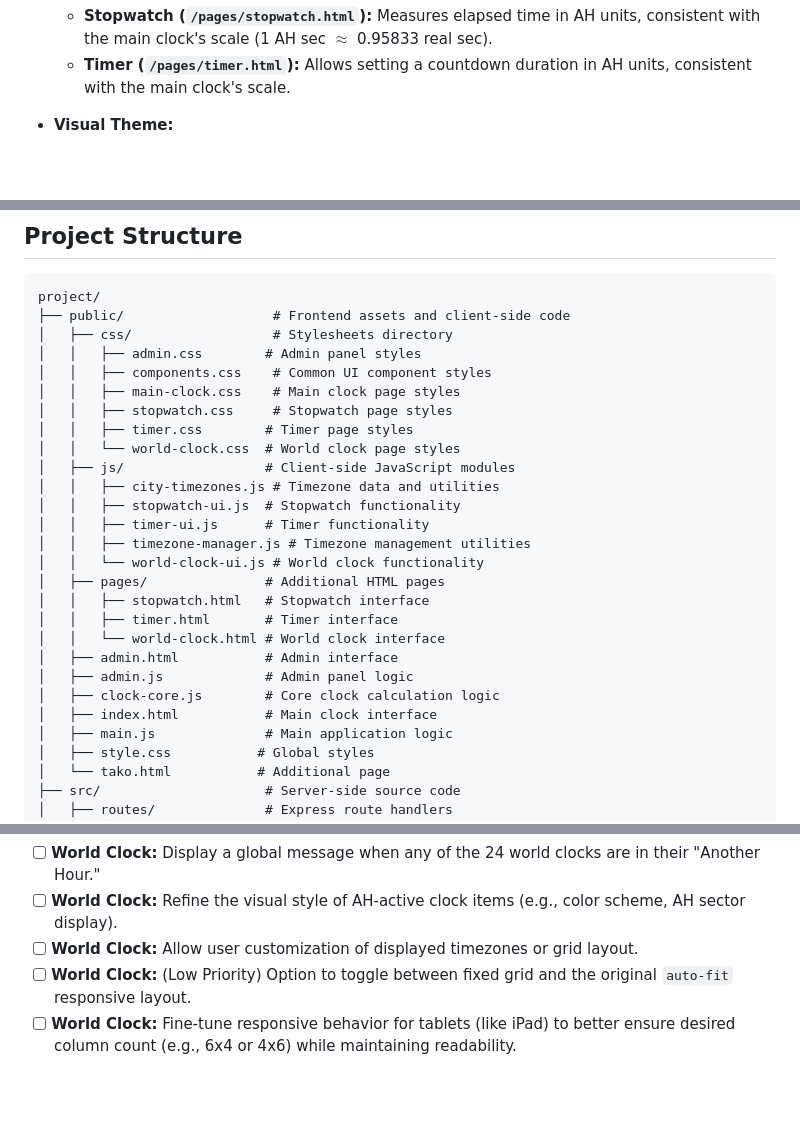
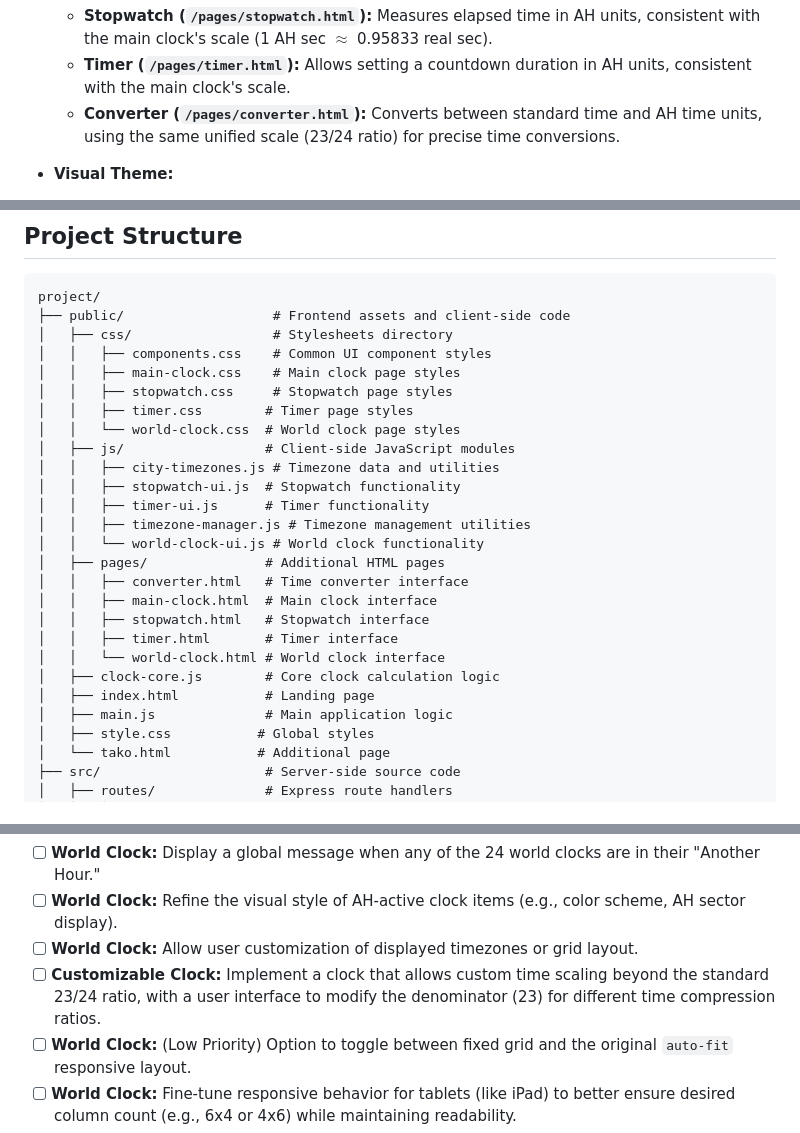
Before and after one commit to kanekop/another-hour-gen2-Claude, a Markdown page: README.md, 3 parts joined by grey strips. Rendered like a GitHub page; blank space fills up the shorter version.

Commit message:
Assistant checkpoint: Update README.md with new features and structure
Assistant generated file changes:
- README.md: Add Converter feature, update project structure, add customizable clock idea, Update project structure, Add customizable clock to future ideas

---

User prompt:

README.md の修正をお願いします。
- Converterの機能の記述を追加してください。
- ディレクトリ構造を最新にアップデートしてください。
- 今後の追加機能としてEnhancements & Future Ideas: に以下の内容を追加してください。
-- 23/24以外の計算ロジックが使えるカスタマイズクロック。23の数字を変更できる機能付きのもの。

Replit-Commit-Author: Assistant
Replit-Commit-Session-Id: bf564770-4e0c-4161-9137-6a124cc2b859

```diff
--- a/README.md
+++ b/README.md
@@ -50,6 +50,7 @@ Another Hour Clock is a unique web-based application that redefines your percept
 * **Time Tools (AH-Aware - Unified Scale):**
     * **Stopwatch (`/pages/stopwatch.html`):** Measures elapsed time in AH units, consistent with the main clock's scale (1 AH sec $\approx$ 0.95833 real sec).
     * **Timer (`/pages/timer.html`):** Allows setting a countdown duration in AH units, consistent with the main clock's scale.
+    * **Converter (`/pages/converter.html`):** Converts between standard time and AH time units, using the same unified scale (23/24 ratio) for precise time conversions.
 
 
 
@@ -68,7 +69,6 @@ Another Hour Clock is a unique web-based application that redefines your percept
 project/
 ├── public/                   # Frontend assets and client-side code
 │   ├── css/                  # Stylesheets directory
-│   │   ├── admin.css        # Admin panel styles
 │   │   ├── components.css    # Common UI component styles
 │   │   ├── main-clock.css    # Main clock page styles
 │   │   ├── stopwatch.css     # Stopwatch page styles
@@ -81,13 +81,13 @@ project/
 │   │   ├── timezone-manager.js # Timezone management utilities
 │   │   └── world-clock-ui.js # World clock functionality
 │   ├── pages/               # Additional HTML pages
+│   │   ├── converter.html   # Time converter interface
+│   │   ├── main-clock.html  # Main clock interface
 │   │   ├── stopwatch.html   # Stopwatch interface
 │   │   ├── timer.html       # Timer interface
 │   │   └── world-clock.html # World clock interface
-│   ├── admin.html           # Admin interface
-│   ├── admin.js             # Admin panel logic
 │   ├── clock-core.js        # Core clock calculation logic
-│   ├── index.html           # Main clock interface
+│   ├── index.html           # Landing page
 │   ├── main.js              # Main application logic
 │   ├── style.css           # Global styles
 │   └── tako.html           # Additional page
@@ -245,6 +245,7 @@ The following outlines completed tasks and potential future improvements:
 * [ ] **World Clock:** Display a global message when any of the 24 world clocks are in their "Another Hour."
 * [ ] **World Clock:** Refine the visual style of AH-active clock items (e.g., color scheme, AH sector display).
 * [ ] **World Clock:** Allow user customization of displayed timezones or grid layout.
+* [ ] **Customizable Clock:** Implement a clock that allows custom time scaling beyond the standard 23/24 ratio, with a user interface to modify the denominator (23) for different time compression ratios.
 * [ ] **World Clock:** (Low Priority) Option to toggle between fixed grid and the original `auto-fit` responsive layout.
 * [ ] **World Clock:** Fine-tune responsive behavior for tablets (like iPad) to better ensure desired column count (e.g., 6x4 or 4x6) while maintaining readability.
 * [ ] **Stopwatch & Timer:** UI/UX enhancements and (optional) persistence of lap times/timer settings.
```
